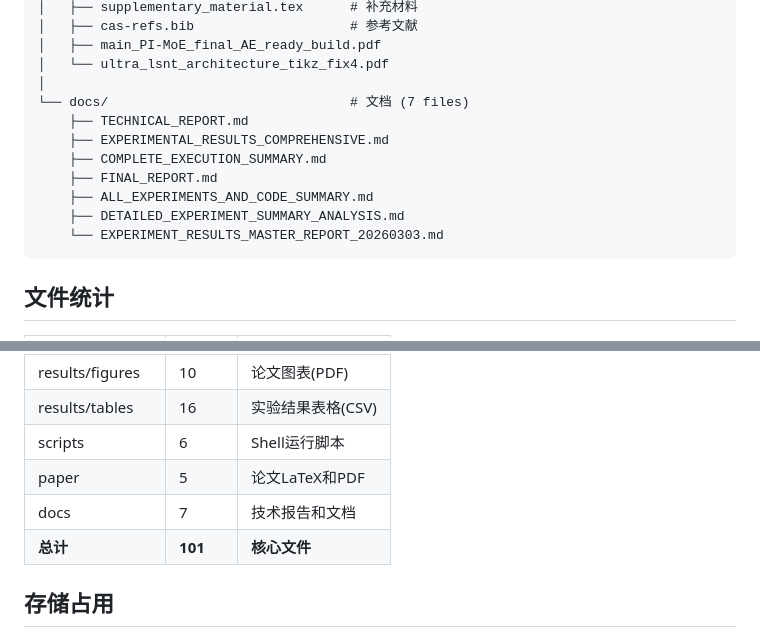
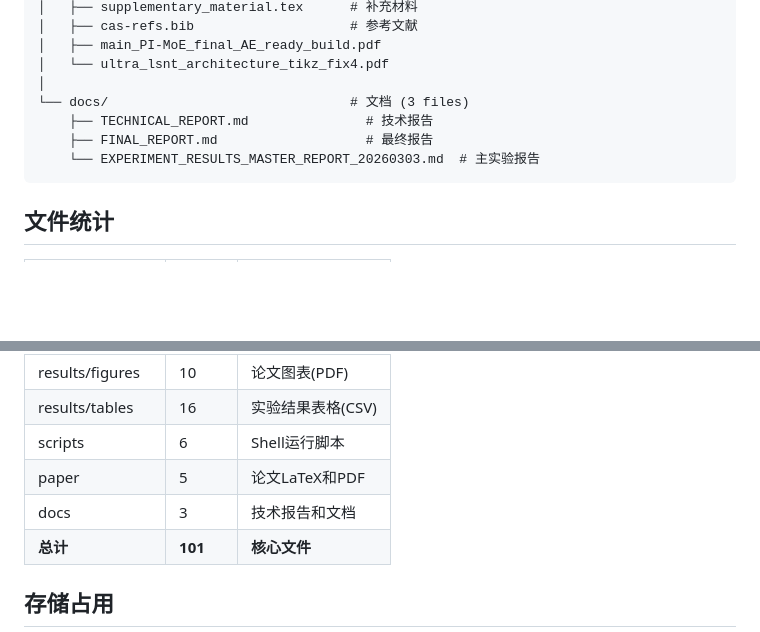
Before and after one commit to b1ue13e/Ultra-LSNT-Paper, a Markdown page: STRUCTURE.md, 2 parts joined by grey strips. Rendered like a GitHub page; blank space fills up the shorter version.

````diff
--- a/STRUCTURE.md
+++ b/STRUCTURE.md
@@ -143,14 +143,10 @@ Ultra-LSNT-Paper/
 │   ├── main_PI-MoE_final_AE_ready_build.pdf
 │   └── ultra_lsnt_architecture_tikz_fix4.pdf
 │
-└── docs/                               # 文档 (7 files)
-    ├── TECHNICAL_REPORT.md
-    ├── EXPERIMENTAL_RESULTS_COMPREHENSIVE.md
-    ├── COMPLETE_EXECUTION_SUMMARY.md
-    ├── FINAL_REPORT.md
-    ├── ALL_EXPERIMENTS_AND_CODE_SUMMARY.md
-    ├── DETAILED_EXPERIMENT_SUMMARY_ANALYSIS.md
-    └── EXPERIMENT_RESULTS_MASTER_REPORT_20260303.md
+└── docs/                               # 文档 (3 files)
+    ├── TECHNICAL_REPORT.md               # 技术报告
+    ├── FINAL_REPORT.md                   # 最终报告
+    └── EXPERIMENT_RESULTS_MASTER_REPORT_20260303.md  # 主实验报告
 ```
 
 ## 文件统计
@@ -165,7 +161,7 @@ Ultra-LSNT-Paper/
 | results/tables | 16 | 实验结果表格(CSV) |
 | scripts | 6 | Shell运行脚本 |
 | paper | 5 | 论文LaTeX和PDF |
-| docs | 7 | 技术报告和文档 |
+| docs | 3 | 技术报告和文档 |
 | **总计** | **101** | **核心文件** |
 
 ## 存储占用
````
